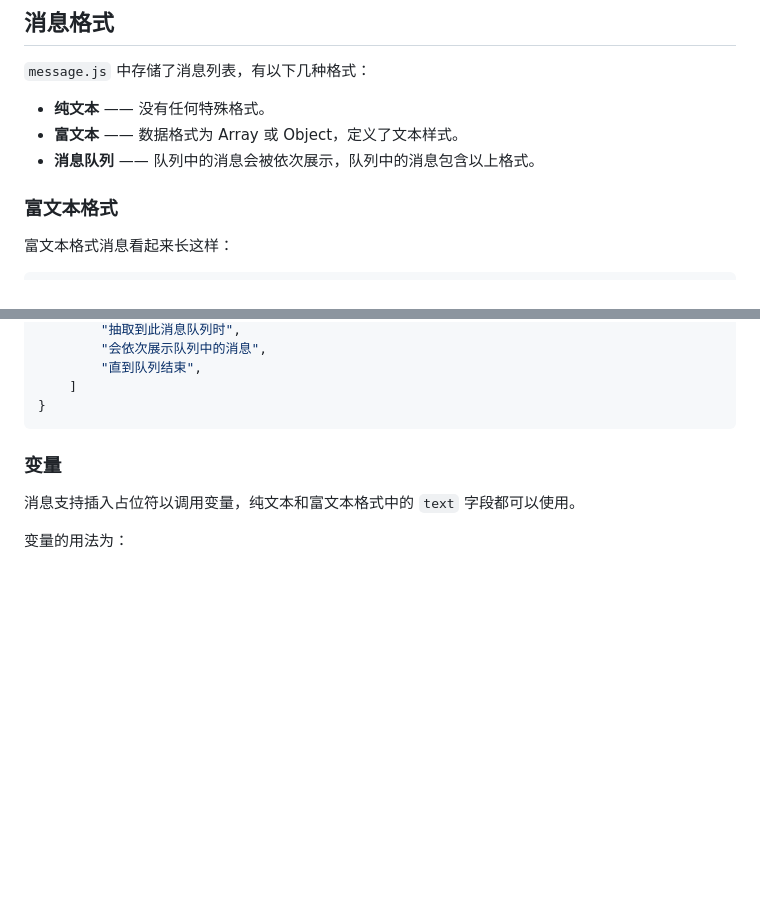
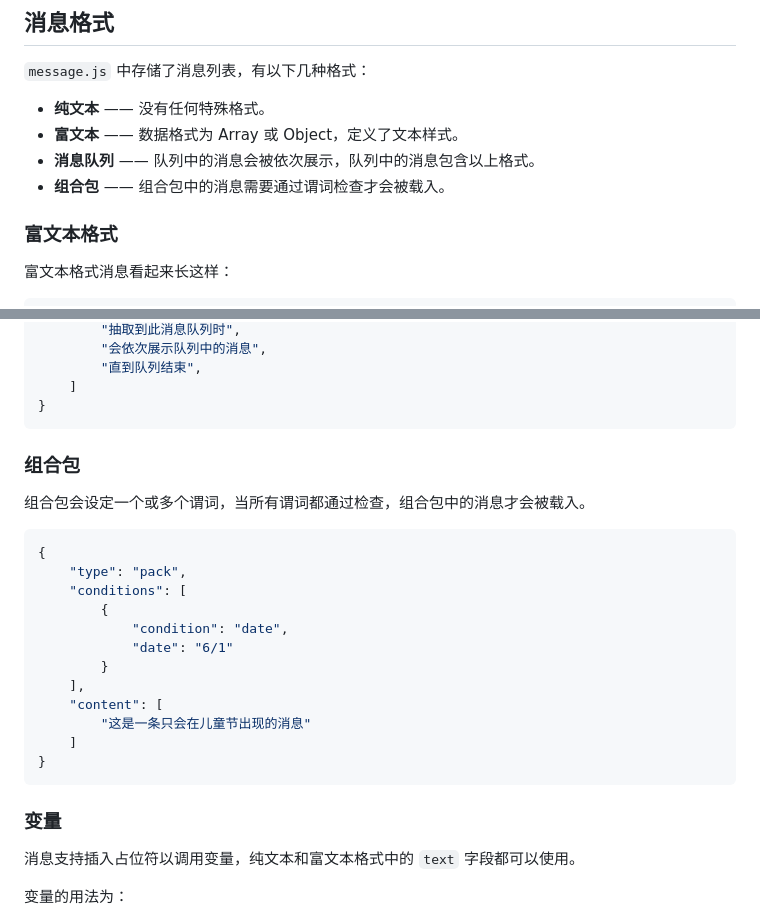
Before and after one commit to sheep-realms/Echo-MoJi, a Markdown page: README.md, 2 parts joined by grey strips. Drawn GitHub-style; blank space fills up the shorter version.

````diff
--- a/README.md
+++ b/README.md
@@ -21,6 +21,7 @@
 - **纯文本** —— 没有任何特殊格式。
 - **富文本** —— 数据格式为 Array 或 Object，定义了文本样式。
 - **消息队列** —— 队列中的消息会被依次展示，队列中的消息包含以上格式。
+- **组合包** —— 组合包中的消息需要通过谓词检查才会被载入。
 
 
 ### 富文本格式
@@ -70,6 +71,27 @@ Echo-MoJi 的富文本格式组件复用了 [Echo-Live](https://github.com/sheep
 }
 ```
 
+
+### 组合包
+
+组合包会设定一个或多个谓词，当所有谓词都通过检查，组合包中的消息才会被载入。
+
+``` json
+{
+    "type": "pack",
+    "conditions": [
+        {
+            "condition": "date",
+            "date": "6/1"
+        }
+    ],
+    "content": [
+        "这是一条只会在儿童节出现的消息"
+    ]
+}
+```
+
+
 ### 变量
 
 消息支持插入占位符以调用变量，纯文本和富文本格式中的 `text` 字段都可以使用。
````
Also changed, not shown: other parts of README.md (+49 -0 lines).
